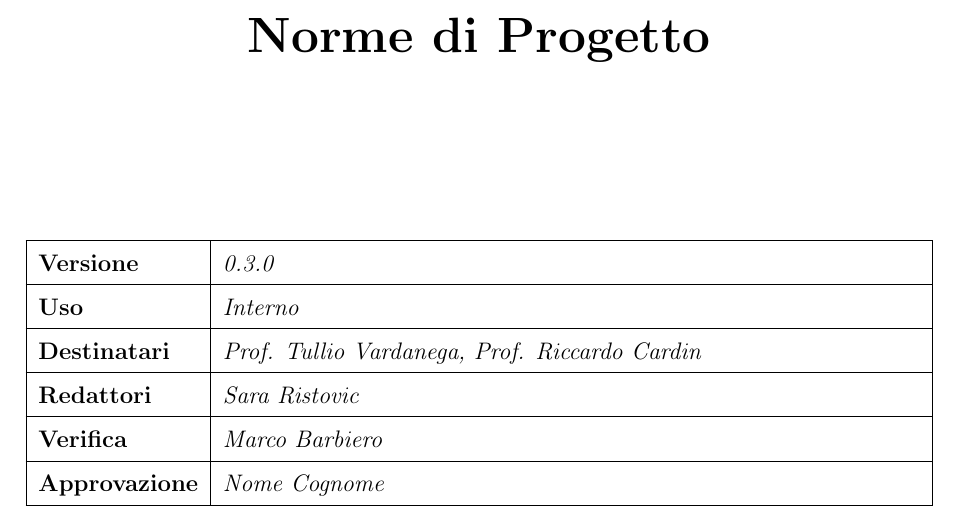
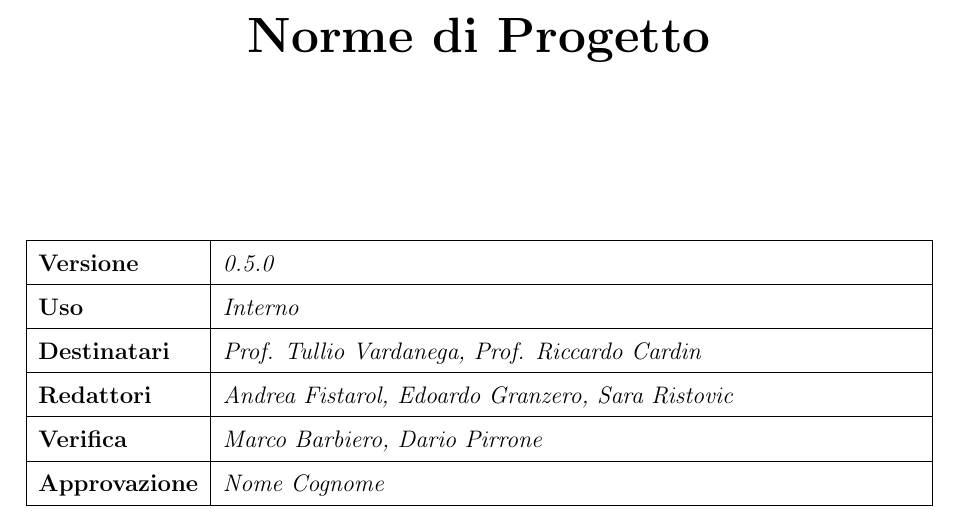
Before and after one commit to SkynetUniGroup/Code_Guardian, a LaTeX document (Documentazione/RTB/Norme di Progetto.tex): part of page 1 of 16, cut so that both start at the same text. Compiled offline with pdfLaTeX.

Commit message:
Update Norme di Progetto.tex

```diff
--- a/Documentazione/RTB/Norme di Progetto.tex
+++ b/Documentazione/RTB/Norme di Progetto.tex
@@ -67,11 +67,11 @@
         \renewcommand{\arraystretch}{1.5}
         \begin{tabularx}{\textwidth}{|l|X|}
             \hline
-            \textbf{Versione} & \textit{0.3.0} \\ \hline
+            \textbf{Versione} & \textit{0.5.0} \\ \hline
             \textbf{Uso} & \textit{Interno} \\ \hline
             \textbf{Destinatari} & \textit{Prof. Tullio Vardanega, Prof. Riccardo Cardin} \\ \hline
-            \textbf{Redattori} & \textit{Sara Ristovic} \\ \hline
-            \textbf{Verifica} & \textit{Marco Barbiero} \\ \hline
+            \textbf{Redattori} & \textit{Andrea Fistarol, Edoardo Granzero, Sara Ristovic} \\ \hline
+            \textbf{Verifica} & \textit{Marco Barbiero, Dario Pirrone} \\ \hline
             \textbf{Approvazione} & \textit{Nome Cognome} \\ \hline
 
         \end{tabularx}
```
Also changed, not shown: Documentazione/RTB/Norme di Progetto.tex (4 more changed lines).
